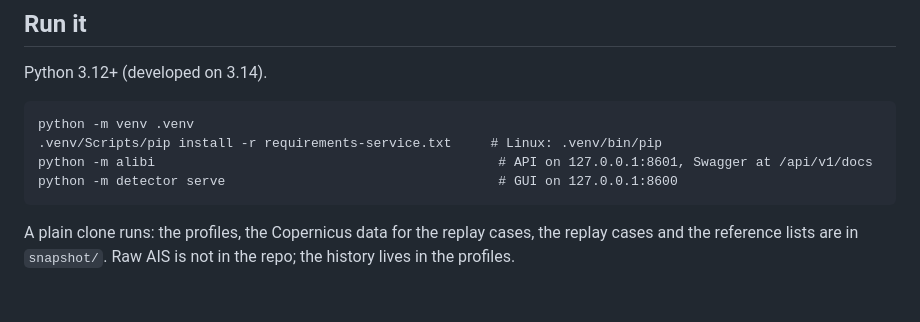
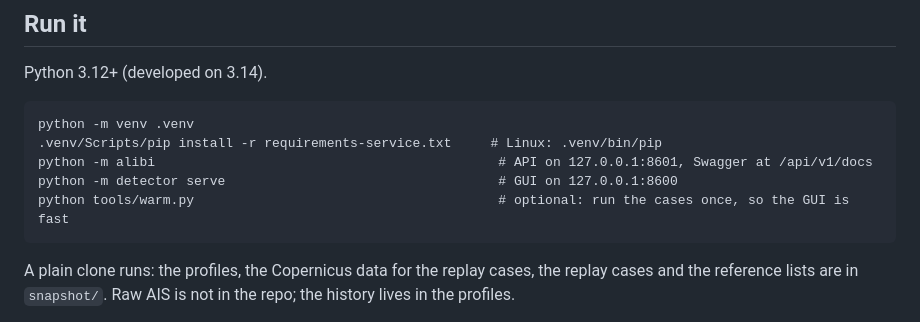
Before and after one commit to apn201/Alibi, a Markdown page: README.md, the part around the change. Drawn GitHub-style; blank space fills up the shorter version.

Commit message:
README: warm-up step
Co-Authored-By: Claude Opus 5.5 <noreply@anthropic.com>

````diff
--- a/README.md
+++ b/README.md
@@ -76,6 +76,7 @@ python -m venv .venv
 .venv/Scripts/pip install -r requirements-service.txt     # Linux: .venv/bin/pip
 python -m alibi                                            # API on 127.0.0.1:8601, Swagger at /api/v1/docs
 python -m detector serve                                   # GUI on 127.0.0.1:8600
+python tools/warm.py                                       # optional: run the cases once, so the GUI is fast
 ```
 
 A plain clone runs: the profiles, the Copernicus data for the replay cases, the replay cases and the reference lists are in `snapshot/`. Raw AIS is not in the repo; the history lives in the profiles.
````
